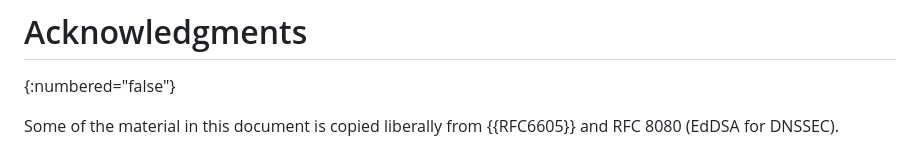
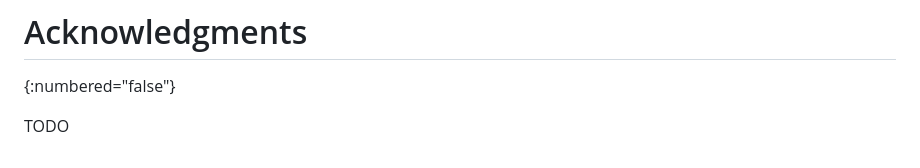
Before and after one commit to bwesterb/draft-westerbaan-dnssec-mldsa, a Markdown page: draft-westerbaan-dnssec-mldsa.md, the part around the change. Drawn GitHub-style.

Commit message:
remove useless ack

```diff
--- a/draft-westerbaan-dnssec-mldsa.md
+++ b/draft-westerbaan-dnssec-mldsa.md
@@ -269,5 +269,4 @@ algorithm with Transaction Security.
 # Acknowledgments
 {:numbered="false"}
 
-Some of the material in this document is copied liberally from
-{{RFC6605}} and RFC 8080 (EdDSA for DNSSEC).
+TODO
```
